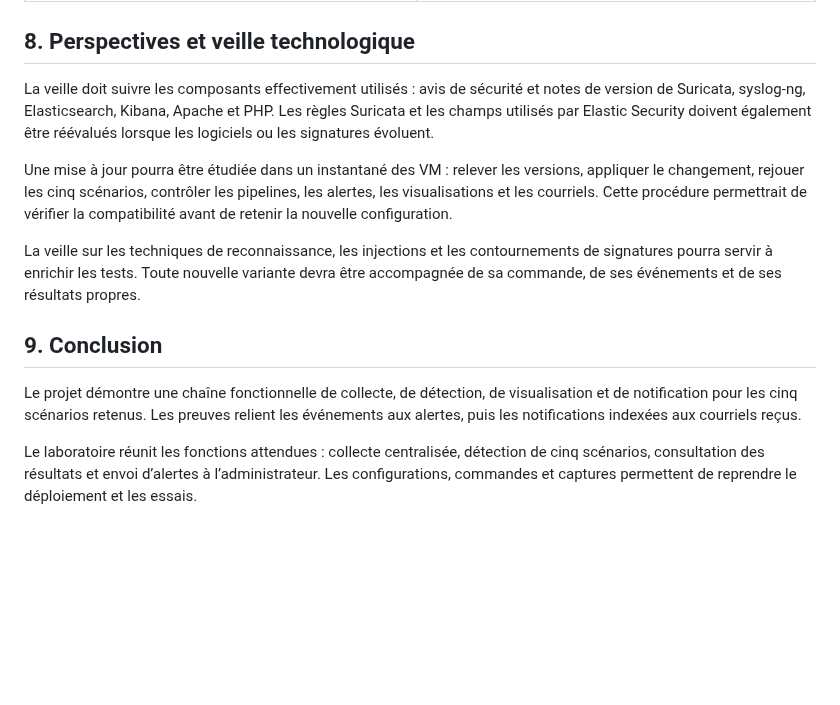
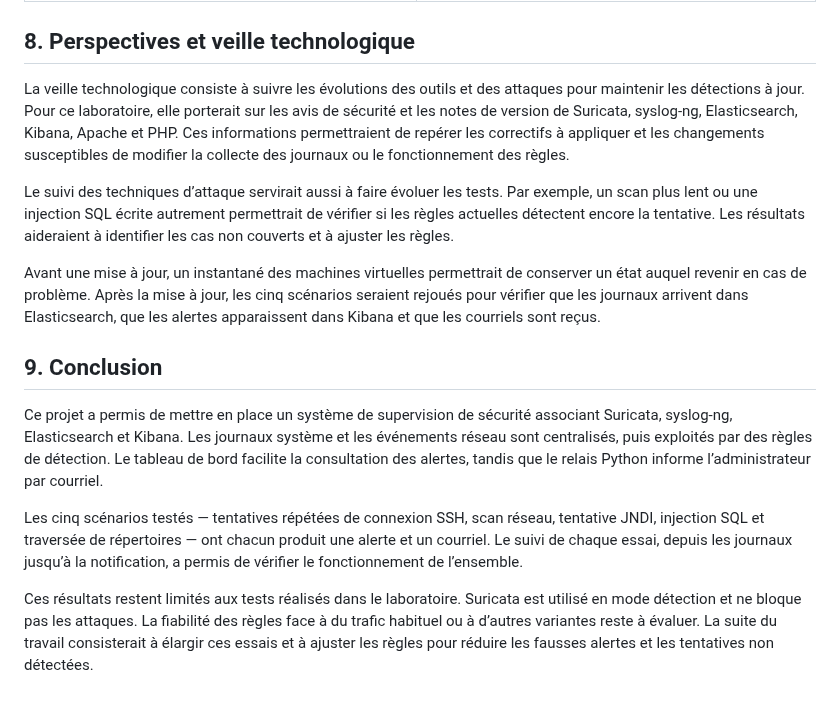
Before and after one commit to Chris-Lorys/Conception-deploiement-SOC, a Markdown page: docs/09-analyse-conclusion.md, the part around the change. GitHub-like rendering; blank space fills up the shorter version.

Commit message:
Clarifier la veille technologique et la conclusion

```diff
--- a/docs/09-analyse-conclusion.md
+++ b/docs/09-analyse-conclusion.md
@@ -84,14 +84,16 @@ Les améliorations suivantes prolongeraient le travail réalisé :
 
 ## 8. Perspectives et veille technologique
 
-La veille doit suivre les composants effectivement utilisés : avis de sécurité et notes de version de Suricata, syslog-ng, Elasticsearch, Kibana, Apache et PHP. Les règles Suricata et les champs utilisés par Elastic Security doivent également être réévalués lorsque les logiciels ou les signatures évoluent.
+La veille technologique consiste à suivre les évolutions des outils et des attaques pour maintenir les détections à jour. Pour ce laboratoire, elle porterait sur les avis de sécurité et les notes de version de Suricata, syslog-ng, Elasticsearch, Kibana, Apache et PHP. Ces informations permettraient de repérer les correctifs à appliquer et les changements susceptibles de modifier la collecte des journaux ou le fonctionnement des règles.
 
-Une mise à jour pourra être étudiée dans un instantané des VM : relever les versions, appliquer le changement, rejouer les cinq scénarios, contrôler les pipelines, les alertes, les visualisations et les courriels. Cette procédure permettrait de vérifier la compatibilité avant de retenir la nouvelle configuration.
+Le suivi des techniques d’attaque servirait aussi à faire évoluer les tests. Par exemple, un scan plus lent ou une injection SQL écrite autrement permettrait de vérifier si les règles actuelles détectent encore la tentative. Les résultats aideraient à identifier les cas non couverts et à ajuster les règles.
 
-La veille sur les techniques de reconnaissance, les injections et les contournements de signatures pourra servir à enrichir les tests. Toute nouvelle variante devra être accompagnée de sa commande, de ses événements et de ses résultats propres.
+Avant une mise à jour, un instantané des machines virtuelles permettrait de conserver un état auquel revenir en cas de problème. Après la mise à jour, les cinq scénarios seraient rejoués pour vérifier que les journaux arrivent dans Elasticsearch, que les alertes apparaissent dans Kibana et que les courriels sont reçus.
 
 ## 9. Conclusion
 
-Le projet démontre une chaîne fonctionnelle de collecte, de détection, de visualisation et de notification pour les cinq scénarios retenus. Les preuves relient les événements aux alertes, puis les notifications indexées aux courriels reçus.
+Ce projet a permis de mettre en place un système de supervision de sécurité associant Suricata, syslog-ng, Elasticsearch et Kibana. Les journaux système et les événements réseau sont centralisés, puis exploités par des règles de détection. Le tableau de bord facilite la consultation des alertes, tandis que le relais Python informe l’administrateur par courriel.
 
-Le laboratoire réunit les fonctions attendues : collecte centralisée, détection de cinq scénarios, consultation des résultats et envoi d’alertes à l’administrateur. Les configurations, commandes et captures permettent de reprendre le déploiement et les essais.
+Les cinq scénarios testés — tentatives répétées de connexion SSH, scan réseau, tentative JNDI, injection SQL et traversée de répertoires — ont chacun produit une alerte et un courriel. Le suivi de chaque essai, depuis les journaux jusqu’à la notification, a permis de vérifier le fonctionnement de l’ensemble.
+
+Ces résultats restent limités aux tests réalisés dans le laboratoire. Suricata est utilisé en mode détection et ne bloque pas les attaques. La fiabilité des règles face à du trafic habituel ou à d’autres variantes reste à évaluer. La suite du travail consisterait à élargir ces essais et à ajuster les règles pour réduire les fausses alertes et les tentatives non détectées.
```
